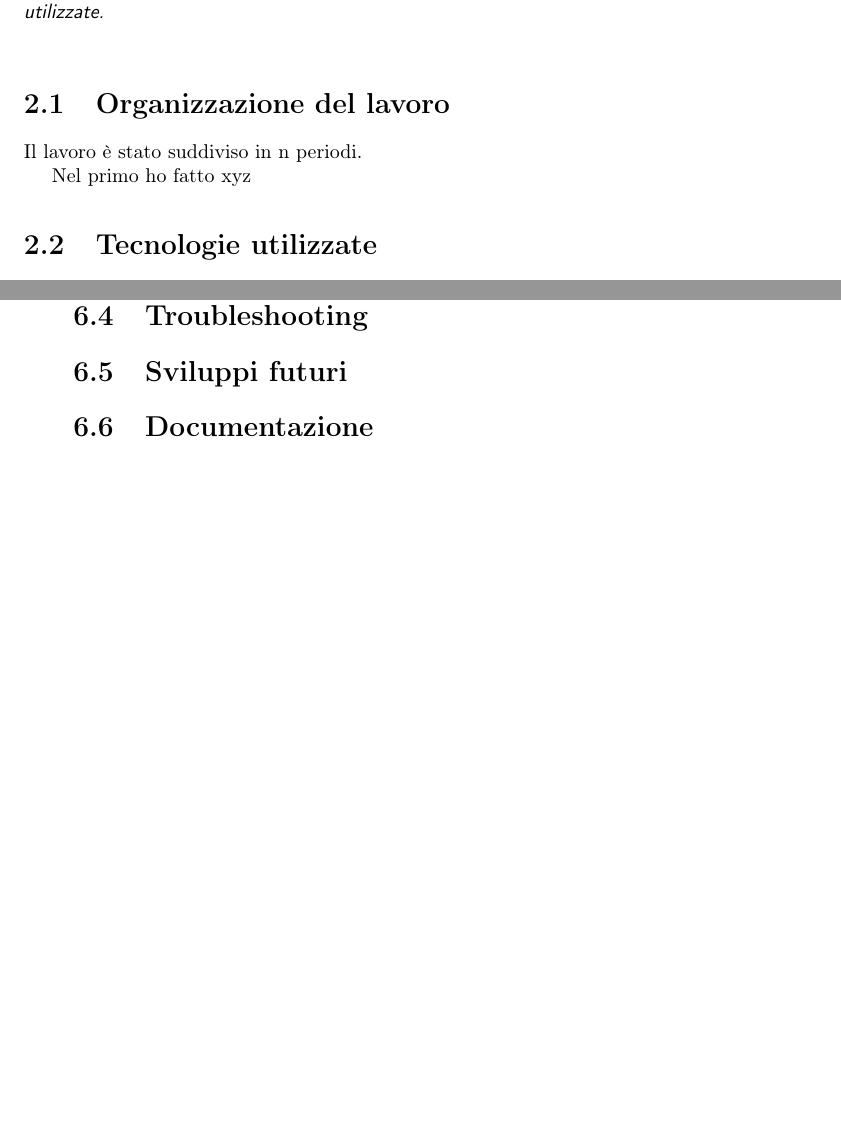
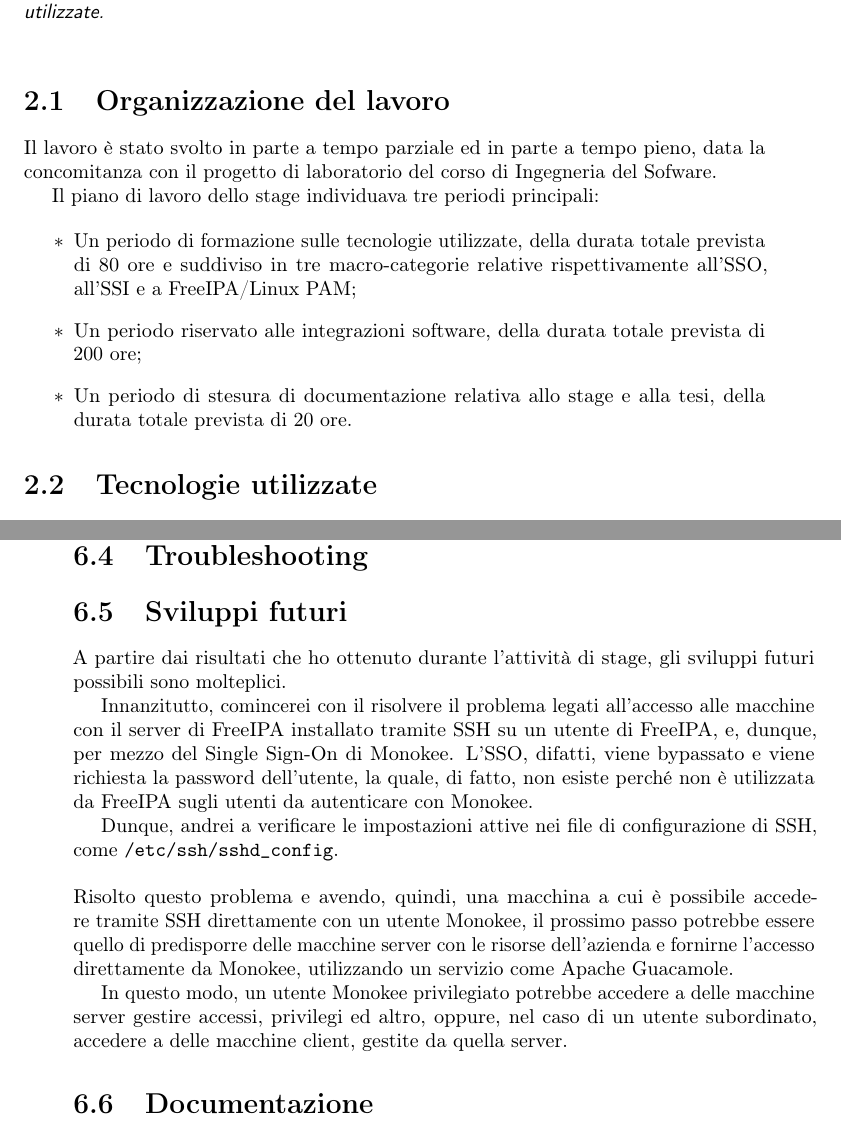
Before and after one commit to ivanarena/unipd-tesi, a LaTeX thesis (tesi.tex, which reads capitoli/capitolo-2.tex, capitoli/capitolo-6.tex): two parts of pages 15 and 26 of 47 before the commit and two parts of pages 15 and 28 of 49 after it, joined at a grey line, cut so that both start at the same text, the shorter picture padded with empty space. The pictures show the PDF file tesi.pdf that the author committed with the source.

Commit message:
update vari

```diff
--- a/capitoli/capitolo-2.tex
+++ b/capitoli/capitolo-2.tex
@@ -12,9 +12,18 @@
 %**************************************************************
 \section{Organizzazione del lavoro}
 
-Il lavoro è stato suddiviso in n periodi.
+Il lavoro è stato svolto in parte a tempo parziale ed in parte a tempo pieno, data la concomitanza con il progetto di laboratorio del corso di Ingegneria del Sofware.
 
-Nel primo ho fatto xyz
+Il piano di lavoro dello stage individuava tre periodi principali:
+
+\begin{itemize}
+    \item Un periodo di formazione sulle tecnologie utilizzate, della durata totale prevista di 80 ore e suddiviso in tre macro-categorie relative rispettivamente all'SSO, all'SSI e a FreeIPA/Linux PAM;
+    \item Un periodo riservato alle integrazioni software, della durata totale prevista di 200 ore;
+    \item Un periodo di stesura di documentazione relativa allo stage e alla tesi, della durata totale prevista di 20 ore.
+\end{itemize}
+
+
+
 
 \section{Tecnologie utilizzate}
 \subsection{FreeIPA}
--- a/capitoli/capitolo-6.tex
+++ b/capitoli/capitolo-6.tex
@@ -24,6 +24,16 @@ Configurata correttamente l'infrastruttura di autenticazione sia su Monokee che
 \section{Troubleshooting}
 
 \section{Sviluppi futuri}
+A partire dai risultati che ho ottenuto durante l'attività di stage, gli sviluppi futuri possibili sono molteplici.
+
+Innanzitutto, comincerei con il risolvere il problema legati all'accesso alle macchine con il server di FreeIPA installato tramite SSH su un utente di FreeIPA, e, dunque, per mezzo del Single Sign-On di Monokee. L'SSO, difatti, viene bypassato e viene richiesta la password dell'utente, la quale, di fatto, non esiste perché non è utilizzata da FreeIPA sugli utenti da autenticare con Monokee.
+
+Dunque, andrei a verificare le impostazioni attive nei file di configurazione di SSH, come \texttt{/etc/ssh/sshd\_config}.
+\\ \\
+Risolto questo problema e avendo, quindi, una macchina a cui è possibile accedere tramite SSH direttamente con un utente Monokee, il prossimo passo potrebbe essere quello di predisporre delle macchine server con le risorse dell'azienda e fornirne l'accesso
+direttamente da Monokee, utilizzando un servizio come Apache Guacamole.
+
+In questo modo, un utente Monokee privilegiato potrebbe accedere a delle macchine server gestire accessi, privilegi ed altro, oppure, nel caso di un utente subordinato, accedere a delle macchine client, gestite da quella server.
 \section{Documentazione}
 
 L'azienda ha richiesto la redazione di una guida che illustrare il processo di configurazione del server FreeIPA e dei sistemi di Monokee per l'integrazione del Single Sign-On sulle macchine UNIX, per fornire una base documentativa per facilitare le future progressioni e sperimentazioni relative. Ho steso tale documentazione in formato Markdown, versionando il codice sul repository GitHub aziendale fornito da \myAzienda.
```
Also changed, not shown: capitoli/capitolo-1.tex (+1 -1 lines), capitoli/capitolo-4.tex (+1 -1 lines), capitoli/capitolo-5.tex (+5 -3 lines), inizio-fine/abstract.tex (+1 -1 lines), tesi-config.tex (+1 -1 lines), tesi.tex (+2 -2 lines), tesi.pdf.
